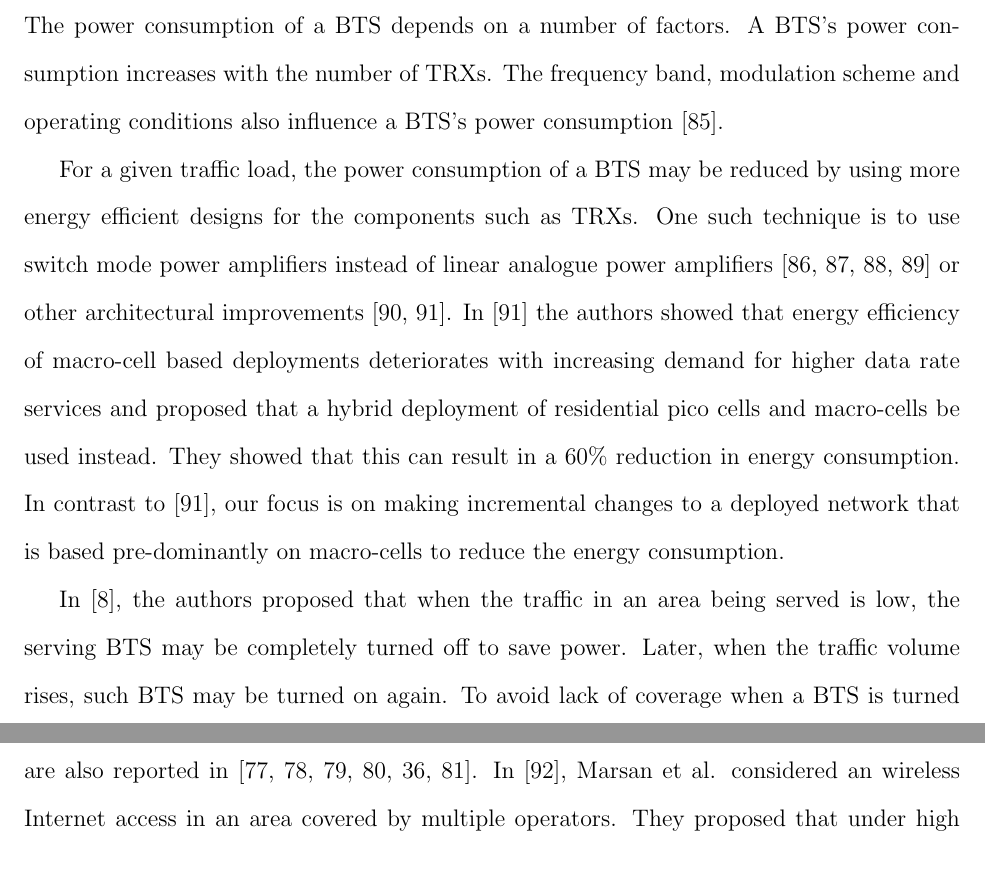
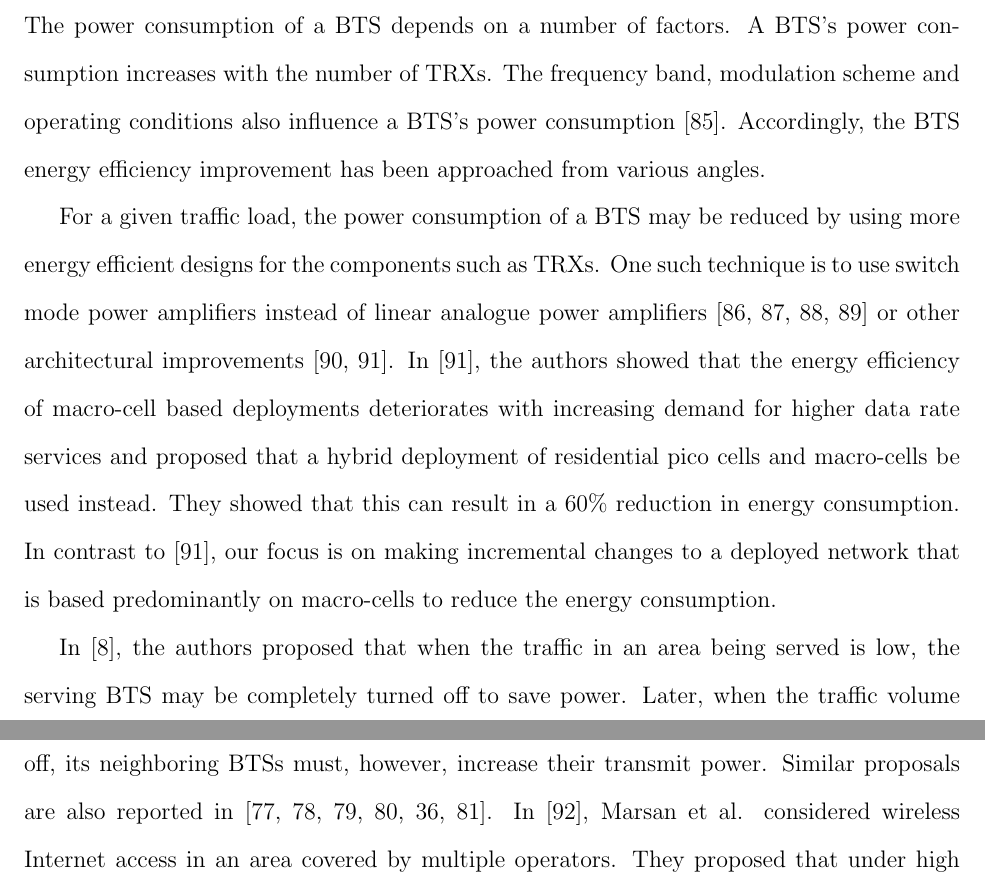
Before and after one commit to msaqib/Dissertation, a LaTeX thesis (Dissertation.tex, which reads sections/casestudyIIChapter5.tex): two parts of pages 100 and 101 of 139, joined at a grey line, cut so that both start at the same text. Compiled offline with pdfLaTeX.

Commit message:
Marsan's proposed changes
Made additions to the related work in Case Study II

```diff
--- a/sections/casestudyIIChapter5.tex
+++ b/sections/casestudyIIChapter5.tex
@@ -123,12 +123,12 @@ RED-BL achieves greater energy savings by jointly using call hand-off and BTS po
 \section{Related work}
 \label{sec:related}
 
-The power consumption of a BTS depends on a number of factors. A BTS's power consumption increases with the number of TRXs. The frequency band, modulation scheme and operating conditions also influence a BTS's power consumption~\cite{hasan:2011:green}.
+The power consumption of a BTS depends on a number of factors. A BTS's power consumption increases with the number of TRXs. The frequency band, modulation scheme and operating conditions also influence a BTS's power consumption~\cite{hasan:2011:green}. Accordingly, the BTS energy efficiency improvement has been approached from various angles.
 
-For a given traffic load, the power consumption of a BTS may be reduced by using more energy efficient designs for the components such as TRXs. One such technique is to use switch mode power amplifiers instead of linear analogue power amplifiers~\cite{ertl:2002:analysis,mccune:2005:high,yoo:2001:common,grebennikov:2012:switchmode} or other architectural improvements~\cite{amanna:2010:green,claussen:2008:effects}. In~\cite{claussen:2008:effects} the authors showed that energy efficiency of macro-cell based deployments deteriorates with increasing demand for higher data rate services and proposed that a hybrid deployment of residential pico cells and macro-cells be used instead. They showed that this can result in a 60\% reduction in energy consumption. In contrast to~\cite{claussen:2008:effects}, our focus is on making incremental changes to a deployed network that is based pre-dominantly on macro-cells to reduce the energy consumption.
+For a given traffic load, the power consumption of a BTS may be reduced by using more energy efficient designs for the components such as TRXs. One such technique is to use switch mode power amplifiers instead of linear analogue power amplifiers~\cite{ertl:2002:analysis,mccune:2005:high,yoo:2001:common,grebennikov:2012:switchmode} or other architectural improvements~\cite{amanna:2010:green,claussen:2008:effects}. In~\cite{claussen:2008:effects}, the authors showed that the energy efficiency of macro-cell based deployments deteriorates with increasing demand for higher data rate services and proposed that a hybrid deployment of residential pico cells and macro-cells be used instead. They showed that this can result in a 60\% reduction in energy consumption. In contrast to~\cite{claussen:2008:effects}, our focus is on making incremental changes to a deployed network that is based predominantly on macro-cells to reduce the energy consumption.
 
 In~\cite{Peng:2011:BTSSaving:Mobicom}, the authors proposed that when the traffic in an area being served is low, the serving BTS may be completely turned off to save power. Later, when the traffic volume rises, such BTS may be turned on again. To avoid lack of coverage when a BTS is turned off, its neighboring BTSs must, however, increase their transmit power.
-Similar proposals are also reported in~\cite{Oh:TWC:2013,6503647,Oh:Globecom:2010,5208045,Oh:Comm:2011,marsan:wgreen:2008}. In~\cite{marsan:2011:energy}, Marsan et al. considered an wireless Internet access in an area covered by multiple operators. They proposed that under high traffic conditions, all networks should operate but as the traffic drops, networks could be progressively turned off to save energy. Our conversations with cellular operators in Pakistan indicate that they are reluctant to turn off entire BTSs due to reduced expected lifetime of the installed electronic equipment.
+Similar proposals are also reported in~\cite{Oh:TWC:2013,6503647,Oh:Globecom:2010,5208045,Oh:Comm:2011,marsan:wgreen:2008}. In~\cite{marsan:2011:energy}, Marsan et al. considered wireless Internet access in an area covered by multiple operators. They proposed that under high traffic conditions, all networks should operate but as the traffic drops, networks could be progressively turned off to save energy. Our conversations with cellular operators in Pakistan indicate that they are reluctant to turn off entire BTSs due to reduced expected lifetime of the installed electronic equipment.
 
 Several centralized as well as distributed algorithms for placing maximal number of BTSs in sleep mode or turning them off during low traffic load have been proposed recently. For instance, it was proposed in~\cite{samdanis:2010:self,samdanis:2010:dynamic} to group nearby BTSs in an LTE network into energy partitions and then hand-off traffic out of lightly loaded BTSs to put them into sleep or turn them off. Also in the context of LTE networks, Viering et al. proposed an algorithm that adjusts transmission power levels for BTSs in response to traffic load variations with small changes to the coverage area.
 
```
Also changed, not shown: Dissertation.pdf, 2 other files.
